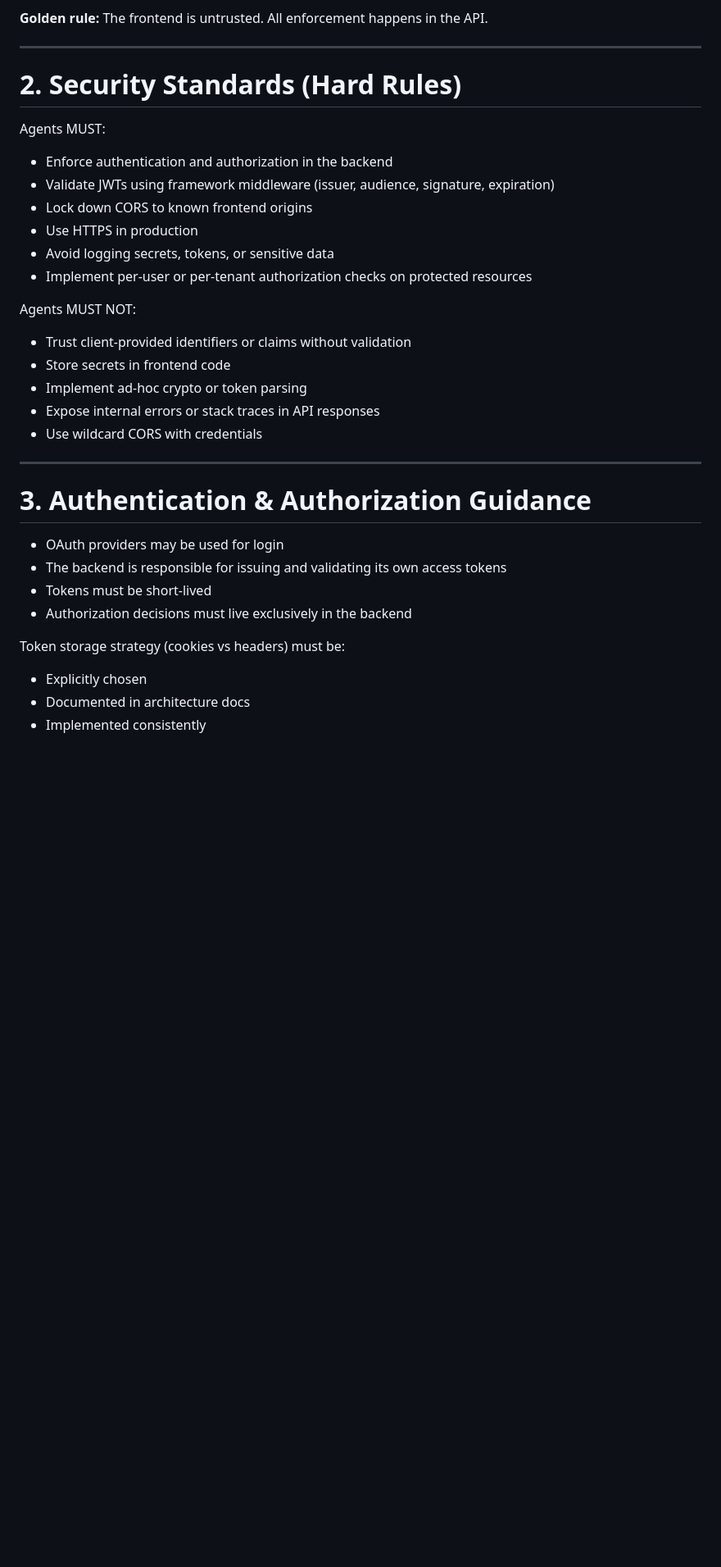
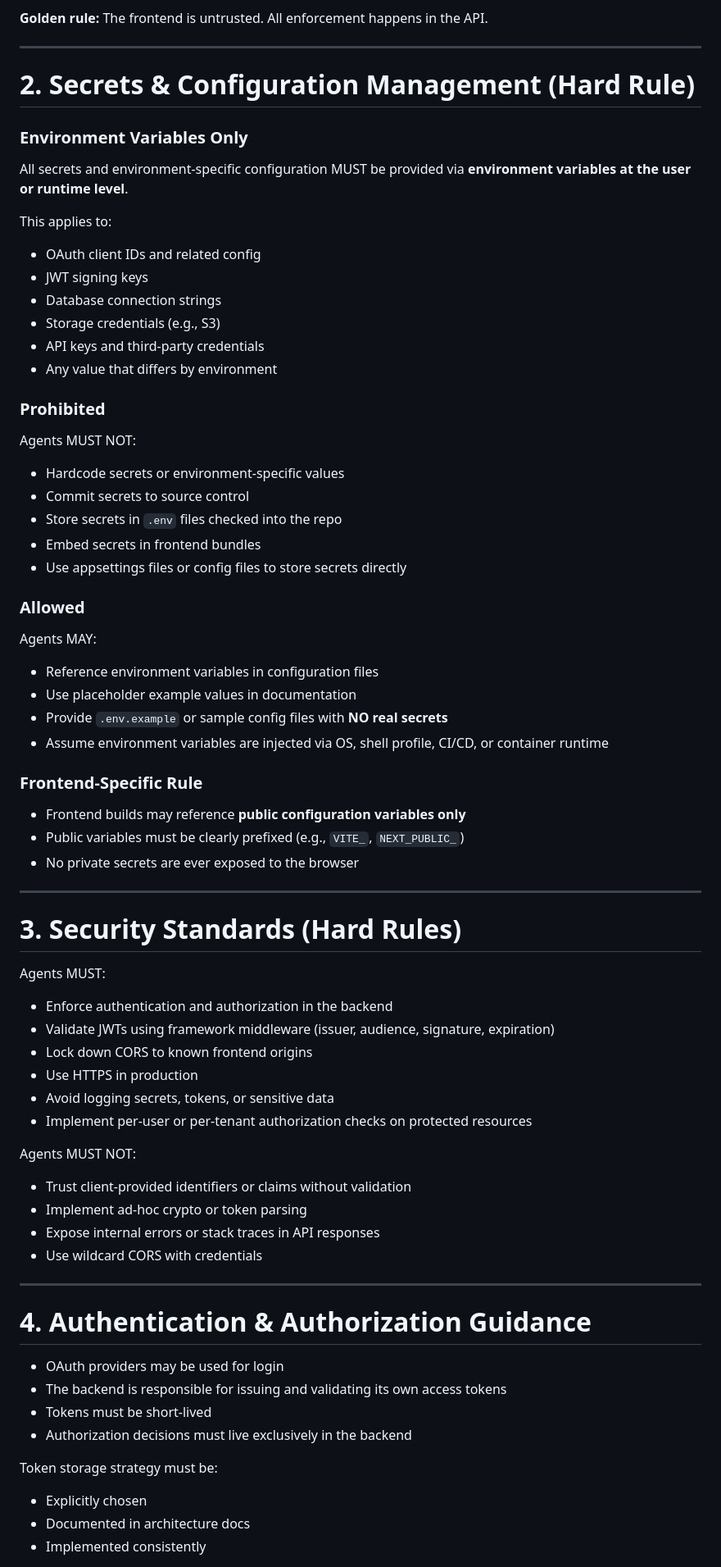
Before and after one commit to marinoscar/MarinApp, a Markdown page: agents.md, the part around one of its changes. Shown at 82% size. Drawn GitHub-style; blank space fills up the shorter version.

Commit message:
Add strict secrets and config management standards
Introduces a new section detailing hard rules for secrets and environment-specific configuration management, requiring all secrets to be provided via environment variables and prohibiting hardcoding or committing secrets. Updates section numbering and clarifies related security and frontend rules throughout the document.

```diff
--- a/agents.md
+++ b/agents.md
@@ -37,7 +37,44 @@ This repository follows a **strict separation of concerns**:
 
 ---
 
-# 2. Security Standards (Hard Rules)
+# 2. Secrets & Configuration Management (Hard Rule)
+
+### Environment Variables Only
+
+All secrets and environment-specific configuration MUST be provided via
+**environment variables at the user or runtime level**.
+
+This applies to:
+- OAuth client IDs and related config
+- JWT signing keys
+- Database connection strings
+- Storage credentials (e.g., S3)
+- API keys and third-party credentials
+- Any value that differs by environment
+
+### Prohibited
+Agents MUST NOT:
+- Hardcode secrets or environment-specific values
+- Commit secrets to source control
+- Store secrets in `.env` files checked into the repo
+- Embed secrets in frontend bundles
+- Use appsettings files or config files to store secrets directly
+
+### Allowed
+Agents MAY:
+- Reference environment variables in configuration files
+- Use placeholder example values in documentation
+- Provide `.env.example` or sample config files with **NO real secrets**
+- Assume environment variables are injected via OS, shell profile, CI/CD, or container runtime
+
+### Frontend-Specific Rule
+- Frontend builds may reference **public configuration variables only**
+- Public variables must be clearly prefixed (e.g., `VITE_`, `NEXT_PUBLIC_`)
+- No private secrets are ever exposed to the browser
+
+---
+
+# 3. Security Standards (Hard Rules)
 
 Agents MUST:
 - Enforce authentication and authorization in the backend
@@ -49,21 +86,20 @@ Agents MUST:
 
 Agents MUST NOT:
 - Trust client-provided identifiers or claims without validation
-- Store secrets in frontend code
 - Implement ad-hoc crypto or token parsing
 - Expose internal errors or stack traces in API responses
 - Use wildcard CORS with credentials
 
 ---
 
-# 3. Authentication & Authorization Guidance
+# 4. Authentication & Authorization Guidance
 
 - OAuth providers may be used for login
 - The backend is responsible for issuing and validating its own access tokens
 - Tokens must be short-lived
 - Authorization decisions must live exclusively in the backend
 
-Token storage strategy (cookies vs headers) must be:
+Token storage strategy must be:
 - Explicitly chosen
 - Documented in architecture docs
 - Implemented consistently
```
Also changed, not shown: other parts of agents.md (+8 -8 lines).
